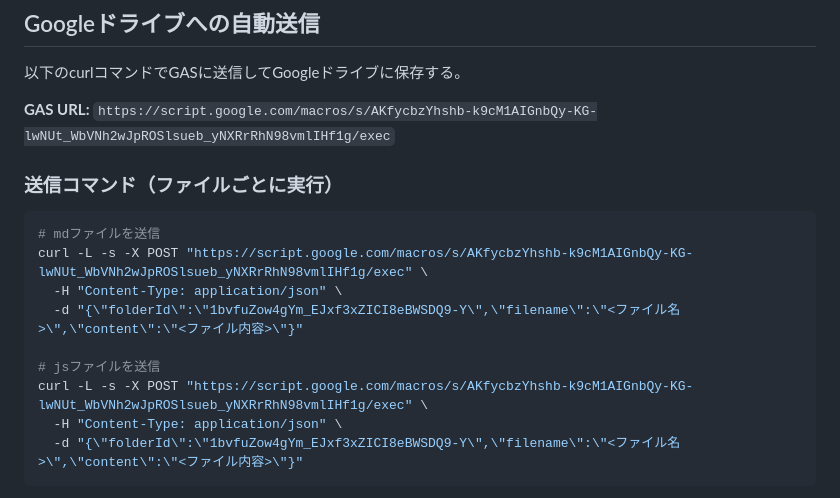
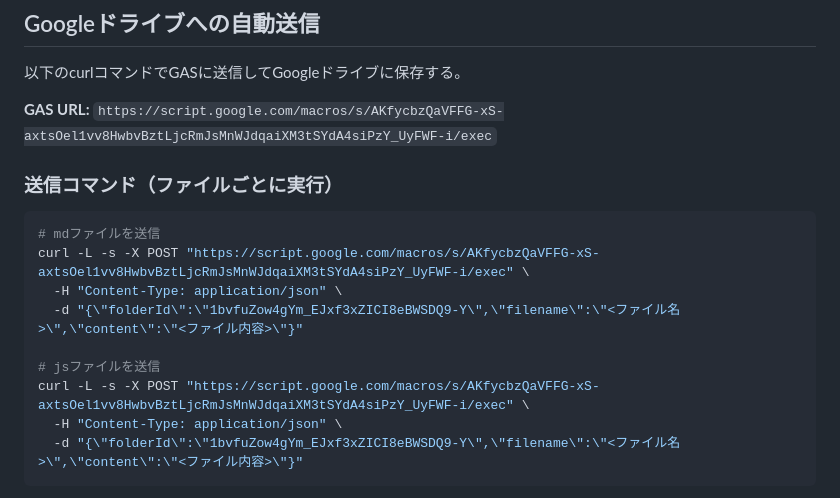
Before and after one commit to nono-6005/desktop-tutorial, a Markdown page: CLAUDE.md, the part around the change. Rendered like a GitHub page.

Commit message:
Update GAS URL to new deployment endpoint
Replaced the old GAS Web App URL with the newly deployed URL
for Google Drive file saving.

https://claude.ai/code/session_01PqnwYUPPM8PLJNv9Bhudtf

````diff
--- a/CLAUDE.md
+++ b/CLAUDE.md
@@ -28,17 +28,17 @@
 ## Googleドライブへの自動送信
 以下のcurlコマンドでGASに送信してGoogleドライブに保存する。
 
-**GAS URL:** `https://script.google.com/macros/s/AKfycbzYhshb-k9cM1AIGnbQy-KG-lwNUt_WbVNh2wJpROSlsueb_yNXRrRhN98vmlIHf1g/exec`
+**GAS URL:** `https://script.google.com/macros/s/AKfycbzQaVFFG-xS-axtsOel1vv8HwbvBztLjcRmJsMnWJdqaiXM3tSYdA4siPzY_UyFWF-i/exec`
 
 ### 送信コマンド（ファイルごとに実行）
 ```bash
 # mdファイルを送信
-curl -L -s -X POST "https://script.google.com/macros/s/AKfycbzYhshb-k9cM1AIGnbQy-KG-lwNUt_WbVNh2wJpROSlsueb_yNXRrRhN98vmlIHf1g/exec" \
+curl -L -s -X POST "https://script.google.com/macros/s/AKfycbzQaVFFG-xS-axtsOel1vv8HwbvBztLjcRmJsMnWJdqaiXM3tSYdA4siPzY_UyFWF-i/exec" \
   -H "Content-Type: application/json" \
   -d "{\"folderId\":\"1bvfuZow4gYm_EJxf3xZICI8eBWSDQ9-Y\",\"filename\":\"<ファイル名>\",\"content\":\"<ファイル内容>\"}"
 
 # jsファイルを送信
-curl -L -s -X POST "https://script.google.com/macros/s/AKfycbzYhshb-k9cM1AIGnbQy-KG-lwNUt_WbVNh2wJpROSlsueb_yNXRrRhN98vmlIHf1g/exec" \
+curl -L -s -X POST "https://script.google.com/macros/s/AKfycbzQaVFFG-xS-axtsOel1vv8HwbvBztLjcRmJsMnWJdqaiXM3tSYdA4siPzY_UyFWF-i/exec" \
   -H "Content-Type: application/json" \
   -d "{\"folderId\":\"1bvfuZow4gYm_EJxf3xZICI8eBWSDQ9-Y\",\"filename\":\"<ファイル名>\",\"content\":\"<ファイル内容>\"}"
 ```
````
